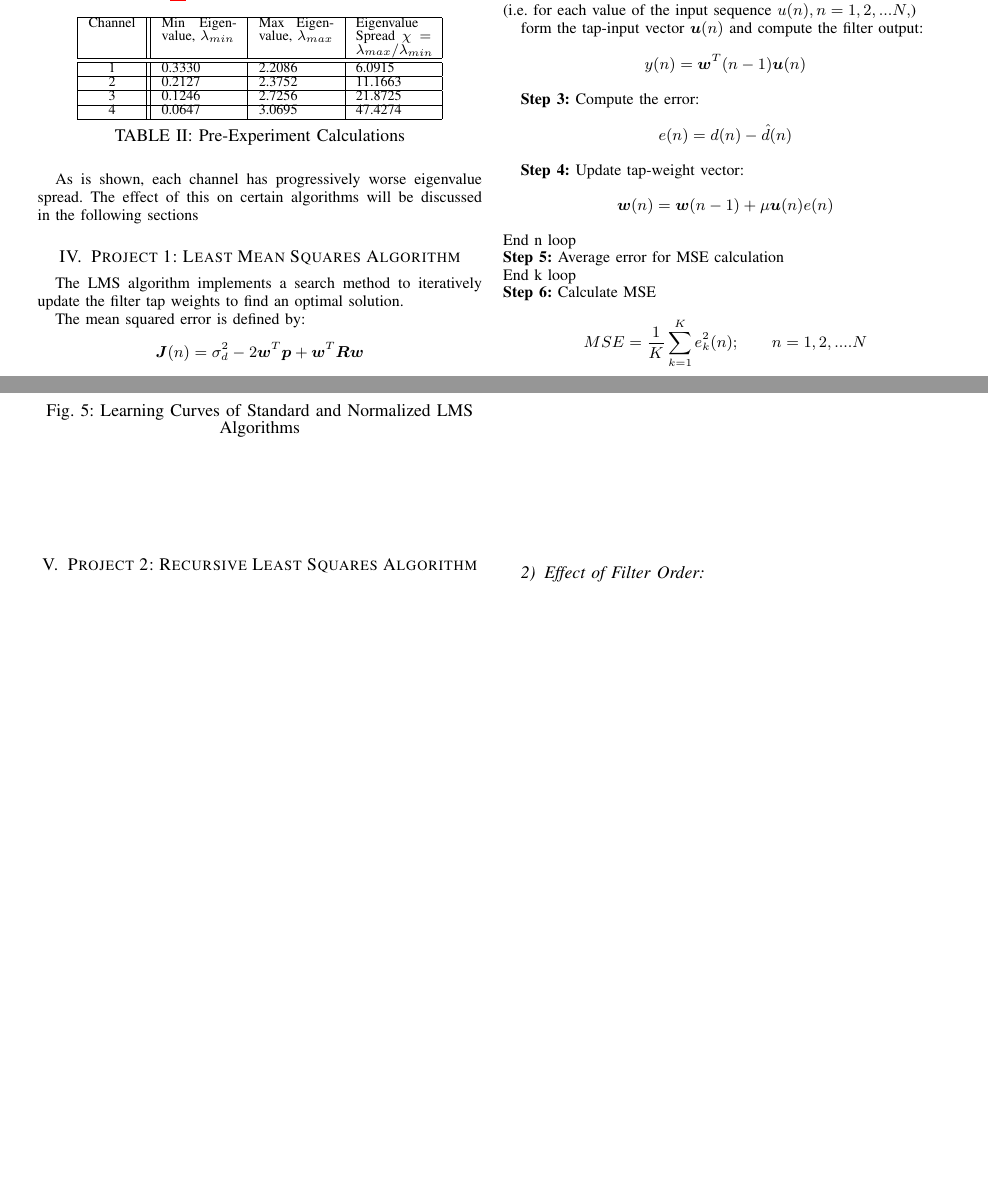
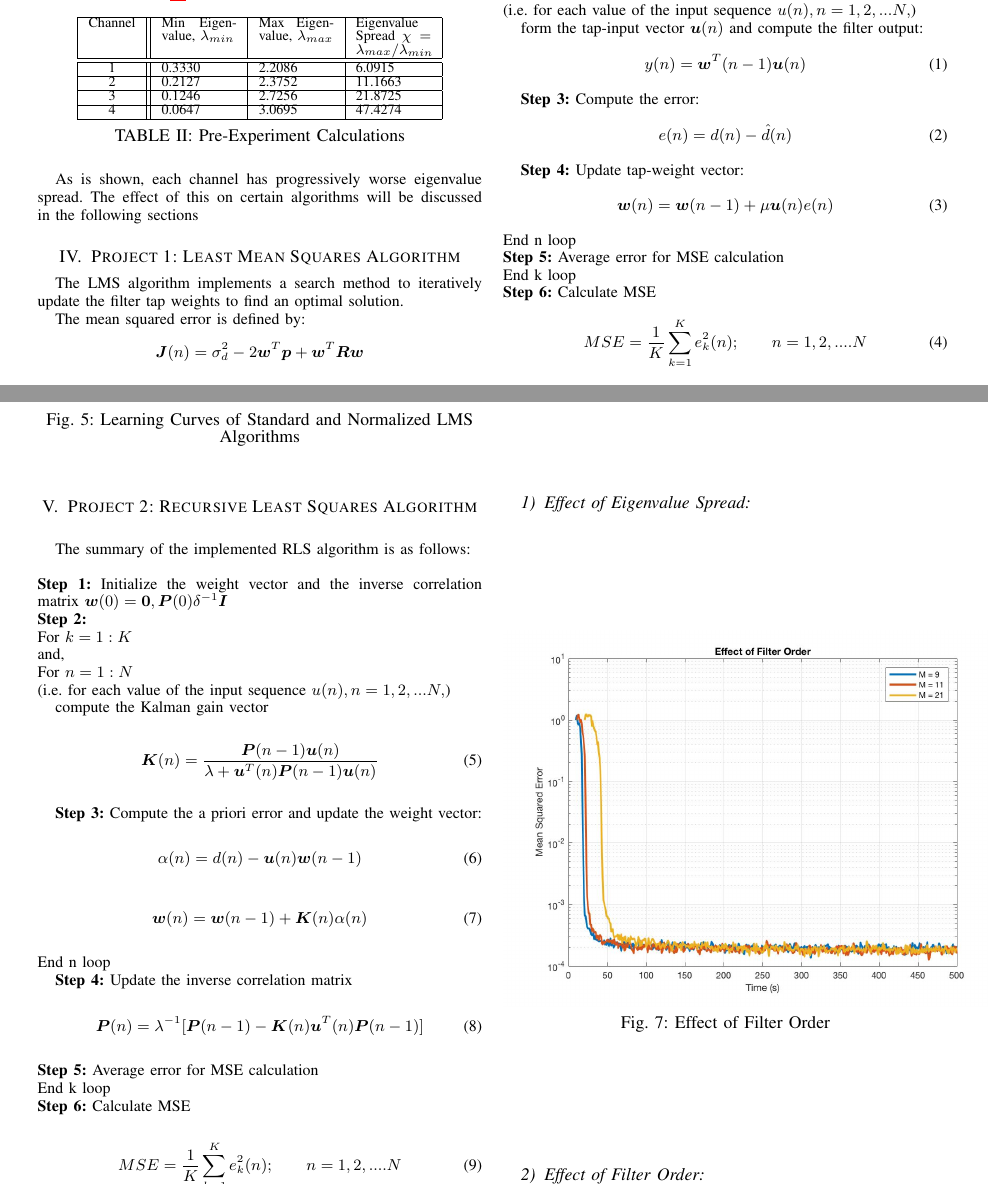
Before and after one commit to pkeshava/enel671projectreport, a LaTeX paper (Pouyan_Keshavarzian_enel671_Report.tex): two parts of pages 2 and 4 of 5, joined at a grey line, cut so that both start at the same text, the shorter picture padded with empty space. Compiled offline with pdfLaTeX.

Commit message:
added summary of RLS implementation

```diff
--- a/Pouyan_Keshavarzian_enel671_Report.tex
+++ b/Pouyan_Keshavarzian_enel671_Report.tex
@@ -667,3 +675,32 @@ optimize for convergence speed. This concept is demonstrated in Figure ~\ref{fig
 %\IEEEpubidadjcol
 
 \section{Project 2: Recursive Least Squares Algorithm}
+The summary of the implemented RLS algorithm is as follows:\\
+\\
+\textbf{Step 1:} Initialize the weight vector and the inverse correlation matrix
+$\boldsymbol{w}(0) = \boldsymbol{0},  \boldsymbol{P}(0) \delta^{-1}\boldsymbol{I}$\\
+\textbf{Step 2:}\\
+For $k = 1:K$\\
+and,\\
+For $n = 1:N$\\
+(i.e. for each value of the input sequence $u(n), n = 1,2,...N,$)
+\\ \indent compute the Kalman gain vector
+\begin{equation}
+  \boldsymbol{K}(n)= \dfrac{\boldsymbol{P}(n-1)\boldsymbol{u}(n)}{\lambda+\boldsymbol{u}^T(n)\boldsymbol{P}(n-1)\boldsymbol{u}(n)}
+\end{equation}
+\indent \textbf{Step 3:} Compute the a priori error and update the weight vector:
+\begin{equation}
+  \alpha(n) = d(n) - \boldsymbol{u}(n)\boldsymbol{w}(n-1)
+\end{equation}
+\begin{equation}
+  \boldsymbol{w}(n)= \boldsymbol{w}(n-1)+\boldsymbol{K}(n)\alpha(n)
+\end{equation}
+End n loop\\
+\indent \textbf{Step 4:} Update the inverse correlation matrix
+\begin{equation}
+  \boldsymbol{P}(n)= \lambda^{-1}[\boldsymbol{P}(n-1)-\boldsymbol{K}(n)\boldsymbol{u}^T(n)\boldsymbol{P}(n-1)]
+\end{equation}
+\textbf{Step 5:} Average error for MSE calculation\\
+End k loop\\
+\textbf{Step 6:} Calculate MSE
+\begin{equation}
```
Also changed, not shown: Pouyan_Keshavarzian_enel671_Report.pdf, Pouyan_Keshavarzian_enel671_Report.tex (29 more changed lines).
